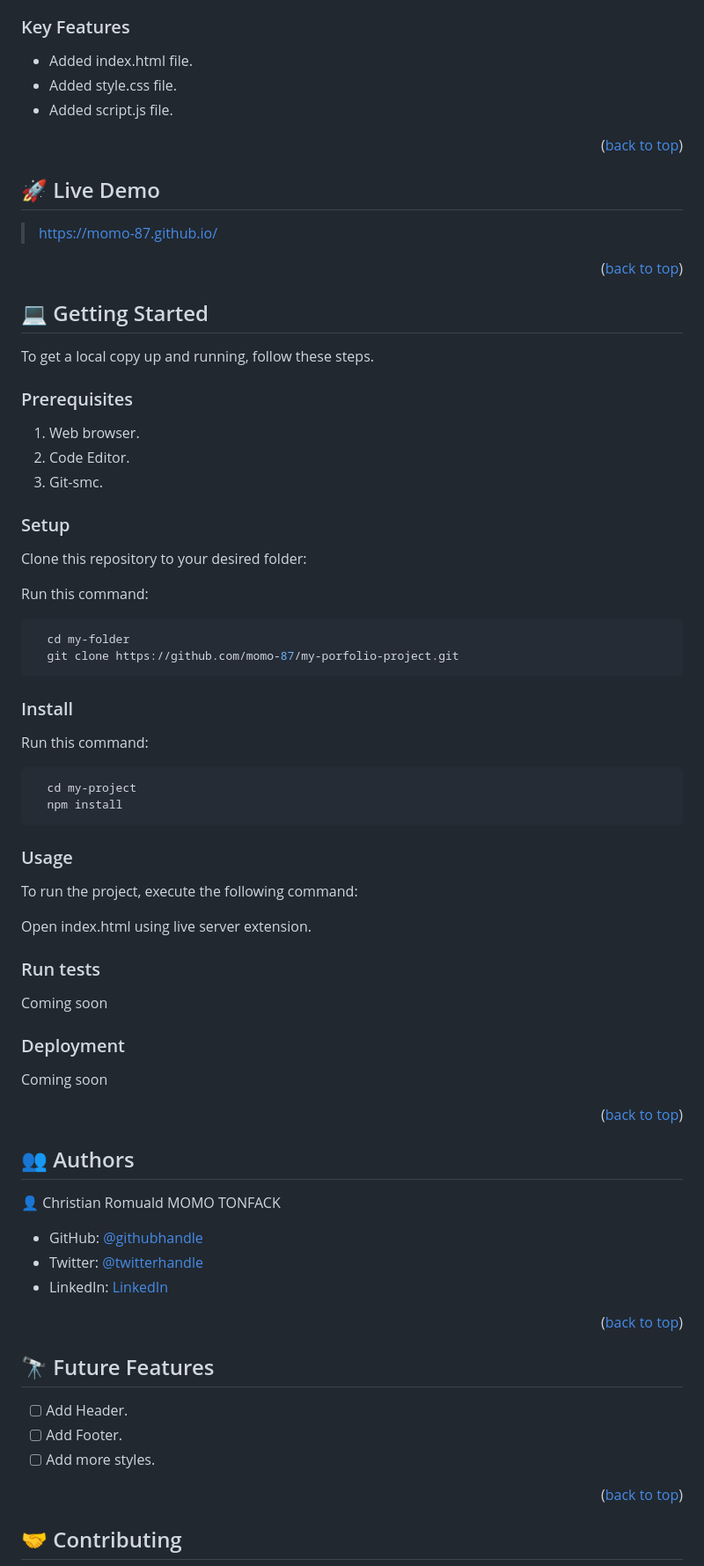
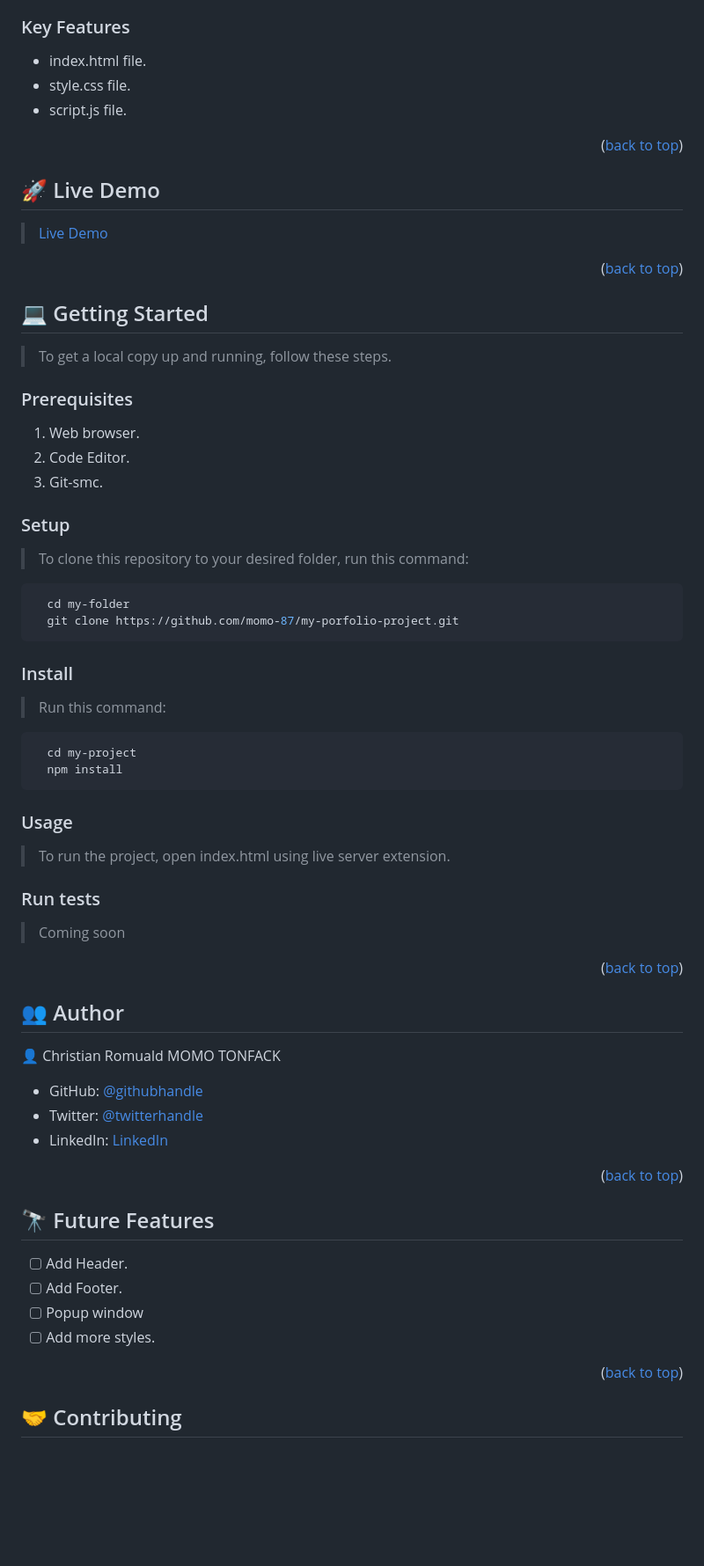
Before and after one commit to momo-87/my-porfolio-project, a Markdown page: README.md, the part around one of its changes. Shown at 88% size. GitHub-like rendering; blank space fills up the shorter version.

Commit message:
Update README.md file and logo

````diff
--- a/README.md
+++ b/README.md
@@ -57,84 +55,62 @@
 
 ### Key Features <a name="key-features"></a>
-
-- Added index.html file.
-- Added style.css file.
-- Added script.js file.
-
+- index.html file.
+- style.css file.
+- script.js file.
 <p align="right">(<a href="#readme-top">back to top</a>)</p>
 
 
 ## 🚀 Live Demo <a name="live-demo"></a>
-
-> https://momo-87.github.io/
-
+>[Live Demo](https://momo-87.github.io/)
 <p align="right">(<a href="#readme-top">back to top</a>)</p>
 
 
 ## 💻 Getting Started <a name="getting-started"></a>
-
-To get a local copy up and running, follow these steps.
+>To get a local copy up and running, follow these steps.
 
 ### Prerequisites
-
 1. Web browser.
 2. Code Editor.
 3. Git-smc.
 
 ### Setup
-
-Clone this repository to your desired folder:
-
-Run this command:
-
+> To clone this repository to your desired folder, run this command:
 ```sh
   cd my-folder
   git clone https://github.com/momo-87/my-porfolio-project.git
 ```
 
 ### Install
-
-Run this command:
-
+>Run this command:
 ```sh
   cd my-project
   npm install
 ```
 
 ### Usage
-
-To run the project, execute the following command:
-
-Open index.html using live server extension.
+> To run the project, open index.html using live server extension.
 
 ### Run tests
+>Coming soon
 
-Coming soon
-
-### Deployment
-
-Coming soon
-
+<!-- ### Deployment
+Coming soon -->
 <p align="right">(<a href="#readme-top">back to top</a>)</p>
 
 
-## 👥 Authors <a name="authors"></a>
-
+## 👥 Author <a name="authors"></a>
 👤 Christian Romuald MOMO TONFACK
-
 - GitHub: [@githubhandle](https://github.com/Momo-87)
 - Twitter: [@twitterhandle](https://twitter.com/Momo_yde)
 - LinkedIn: [LinkedIn](https://www.linkedin.com/in/christian-momo/)
-
 <p align="right">(<a href="#readme-top">back to top</a>)</p>
 
 
 ## 🔭 Future Features <a name="future-features"></a>
-
 - [ ] Add Header.
 - [ ] Add Footer.
+- [ ] Popup window
 - [ ] Add more styles.
-
 <p align="right">(<a href="#readme-top">back to top</a>)</p>
 
 
````
Also changed, not shown: other parts of README.md (+18 -28 lines), intro.png (renamed from images/logo.png), photo.png (added), 2 other files.
